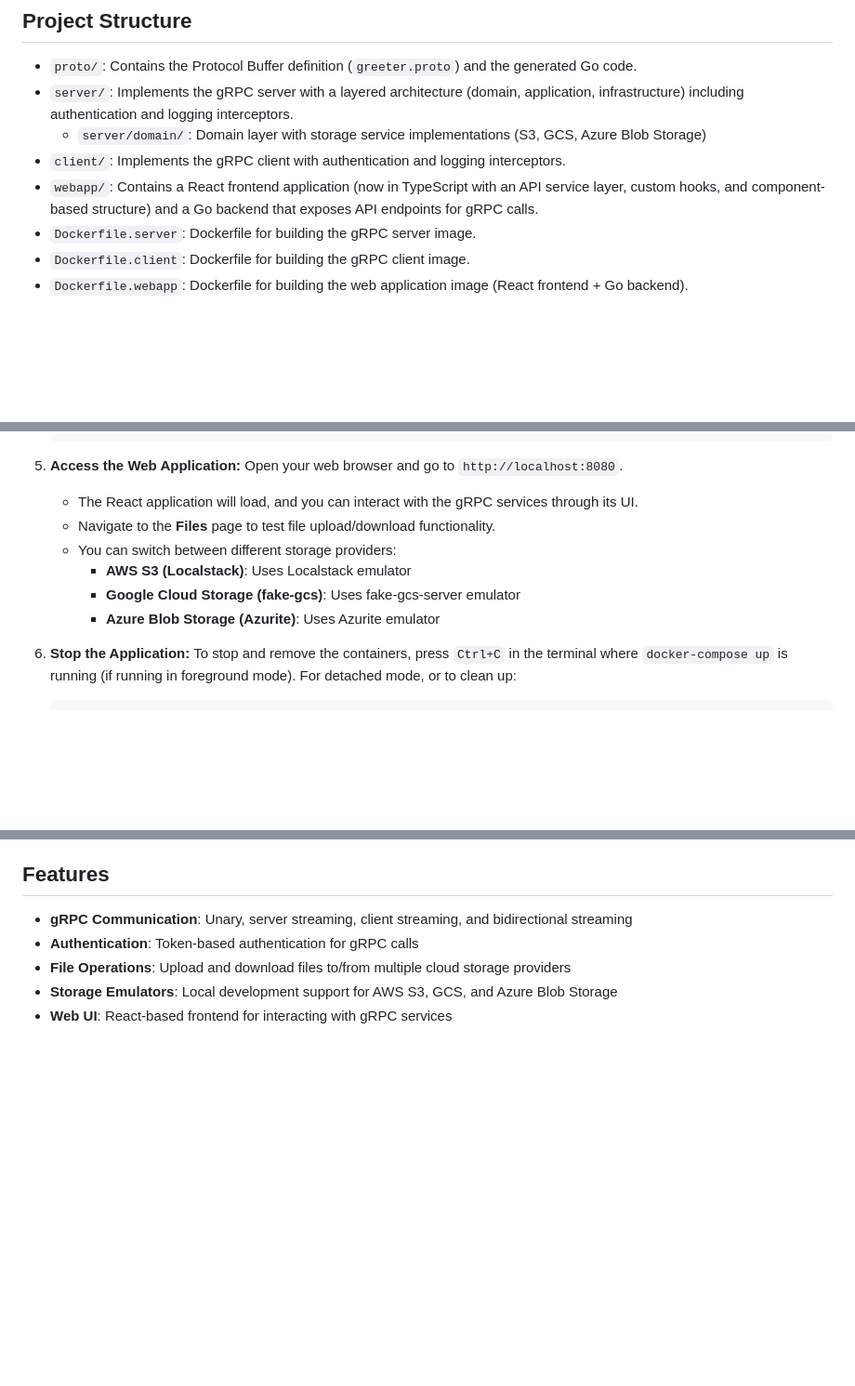
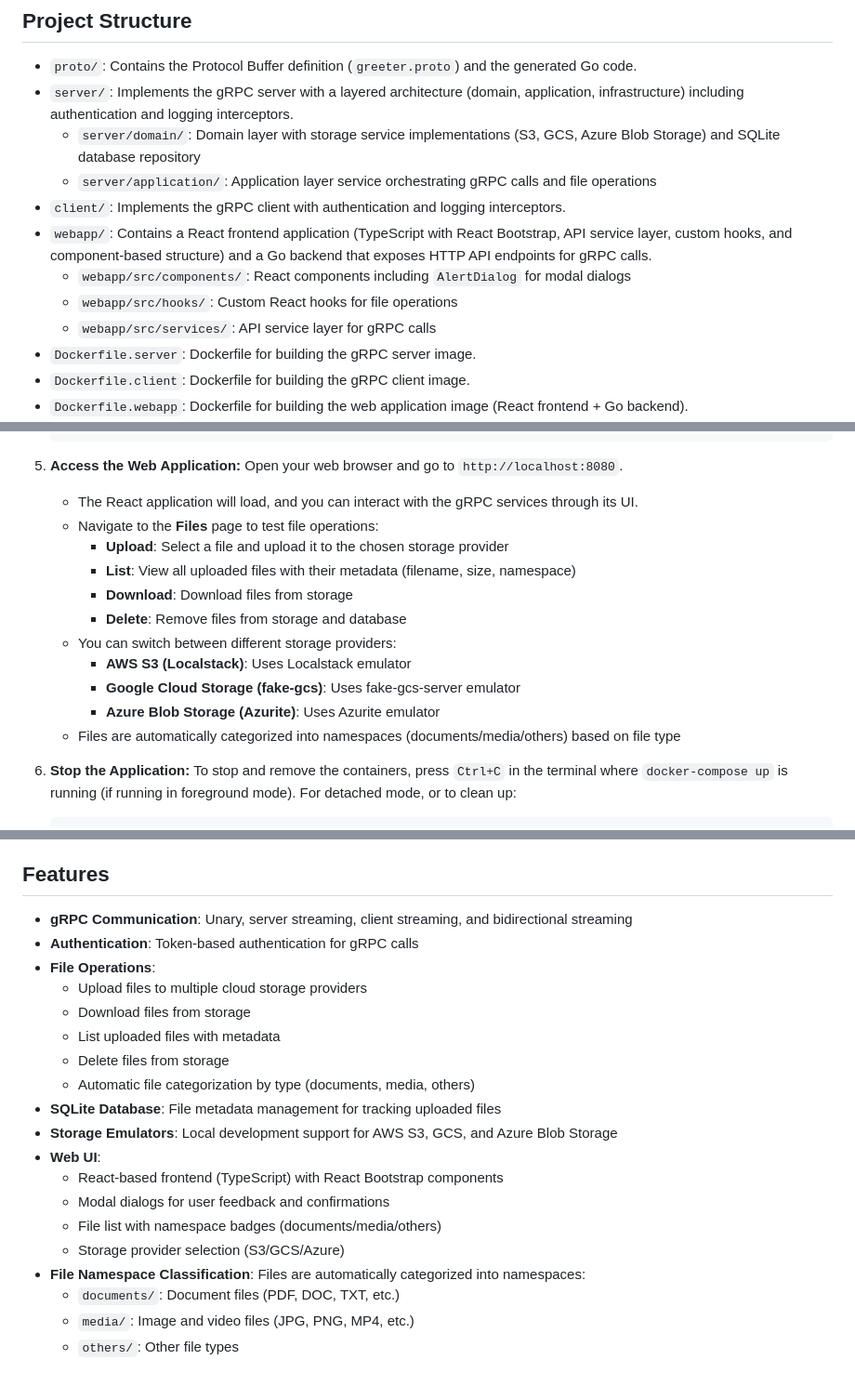
Before and after one commit to b0494b0494/grpc-sample-minimal, a Markdown page: README.md, 3 parts joined by grey strips. Shown at 93% size. Drawn GitHub-style; blank space fills up the shorter version.

Commit message:
Update README with latest features and improvements
- Add SQLite database information and DB_PATH environment variable
- Document file listing, deletion, and namespace classification features
- Update project structure with domain/application layers and components
- Add React Bootstrap and modal dialog information
- Expand file operations documentation
- Update web UI features section

````diff
--- a/README.md
+++ b/README.md
@@ -6,9 +6,13 @@ This is a minimal gRPC sample application implemented in Go, demonstrating basic
 
 - `proto/`: Contains the Protocol Buffer definition (`greeter.proto`) and the generated Go code.
 - `server/`: Implements the gRPC server with a layered architecture (domain, application, infrastructure) including authentication and logging interceptors.
-  - `server/domain/`: Domain layer with storage service implementations (S3, GCS, Azure Blob Storage)
+  - `server/domain/`: Domain layer with storage service implementations (S3, GCS, Azure Blob Storage) and SQLite database repository
+  - `server/application/`: Application layer service orchestrating gRPC calls and file operations
 - `client/`: Implements the gRPC client with authentication and logging interceptors.
-- `webapp/`: Contains a React frontend application (now in TypeScript with an API service layer, custom hooks, and component-based structure) and a Go backend that exposes API endpoints for gRPC calls.
+- `webapp/`: Contains a React frontend application (TypeScript with React Bootstrap, API service layer, custom hooks, and component-based structure) and a Go backend that exposes HTTP API endpoints for gRPC calls.
+  - `webapp/src/components/`: React components including `AlertDialog` for modal dialogs
+  - `webapp/src/hooks/`: Custom React hooks for file operations
+  - `webapp/src/services/`: API service layer for gRPC calls
 - `Dockerfile.server`: Dockerfile for building the gRPC server image.
 - `Dockerfile.client`: Dockerfile for building the gRPC client image.
 - `Dockerfile.webapp`: Dockerfile for building the web application image (React frontend + Go backend).
@@ -93,11 +100,16 @@ This application uses Docker Compose for easy setup and execution.
 
 5.  **Access the Web Application:** Open your web browser and go to `http://localhost:8080`.
     - The React application will load, and you can interact with the gRPC services through its UI.
-    - Navigate to the **Files** page to test file upload/download functionality.
+    - Navigate to the **Files** page to test file operations:
+      - **Upload**: Select a file and upload it to the chosen storage provider
+      - **List**: View all uploaded files with their metadata (filename, size, namespace)
+      - **Download**: Download files from storage
+      - **Delete**: Remove files from storage and database
     - You can switch between different storage providers:
       - **AWS S3 (Localstack)**: Uses Localstack emulator
       - **Google Cloud Storage (fake-gcs)**: Uses fake-gcs-server emulator
       - **Azure Blob Storage (Azurite)**: Uses Azurite emulator
+    - Files are automatically categorized into namespaces (documents/media/others) based on file type
 
 6.  **Stop the Application:** To stop and remove the containers, press `Ctrl+C` in the terminal where `docker-compose up` is running (if running in foreground mode). For detached mode, or to clean up:
     ```bash
@@ -125,6 +137,20 @@ All storage providers can be selected from the web UI, and files uploaded/downlo
 
 - **gRPC Communication**: Unary, server streaming, client streaming, and bidirectional streaming
 - **Authentication**: Token-based authentication for gRPC calls
-- **File Operations**: Upload and download files to/from multiple cloud storage providers
+- **File Operations**:
+  - Upload files to multiple cloud storage providers
+  - Download files from storage
+  - List uploaded files with metadata
+  - Delete files from storage
+  - Automatic file categorization by type (documents, media, others)
+- **SQLite Database**: File metadata management for tracking uploaded files
 - **Storage Emulators**: Local development support for AWS S3, GCS, and Azure Blob Storage
-- **Web UI**: React-based frontend for interacting with gRPC services
+- **Web UI**:
+  - React-based frontend (TypeScript) with React Bootstrap components
+  - Modal dialogs for user feedback and confirmations
+  - File list with namespace badges (documents/media/others)
+  - Storage provider selection (S3/GCS/Azure)
+- **File Namespace Classification**: Files are automatically categorized into namespaces:
+  - `documents/`: Document files (PDF, DOC, TXT, etc.)
+  - `media/`: Image and video files (JPG, PNG, MP4, etc.)
+  - `others/`: Other file types
````
Also changed, not shown: other parts of README.md (+4 -1 lines).
